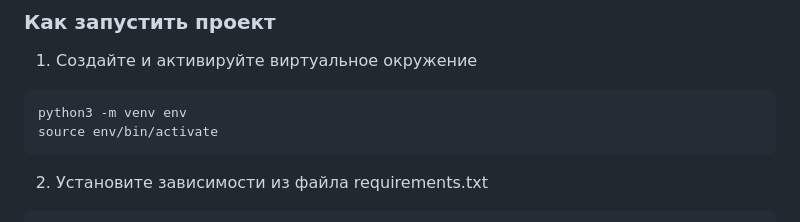
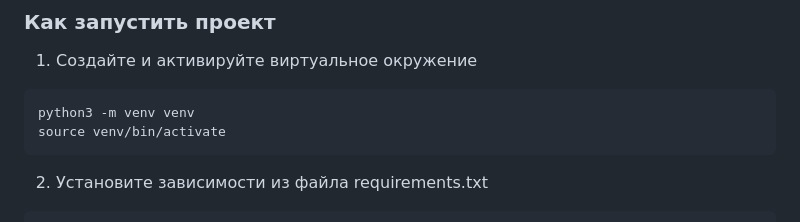
Before and after one commit to GAFisher/infra_sp2, a Markdown page: README.md, the part around the change. Rendered like a GitHub page.

````diff
--- a/README.md
+++ b/README.md
@@ -7,8 +7,8 @@
 ### Как запустить проект
 1. Создайте и активируйте виртуальное окружение
 ```
-python3 -m venv env
-source env/bin/activate
+python3 -m venv venv
+source venv/bin/activate
 ```
 2. Установите зависимости из файла requirements.txt
 ```
````
